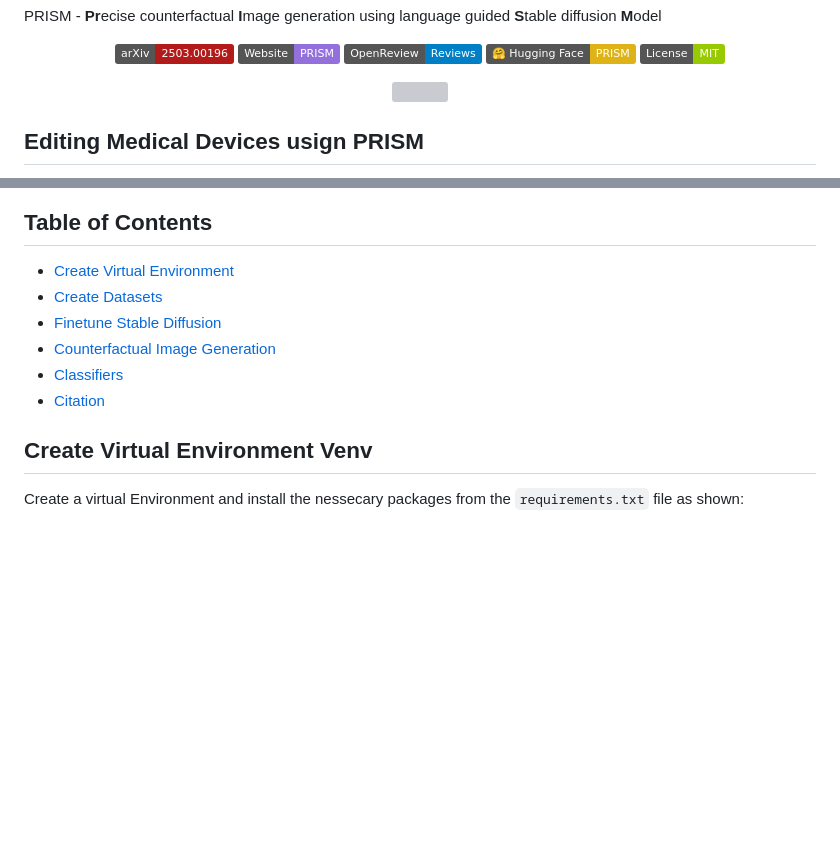
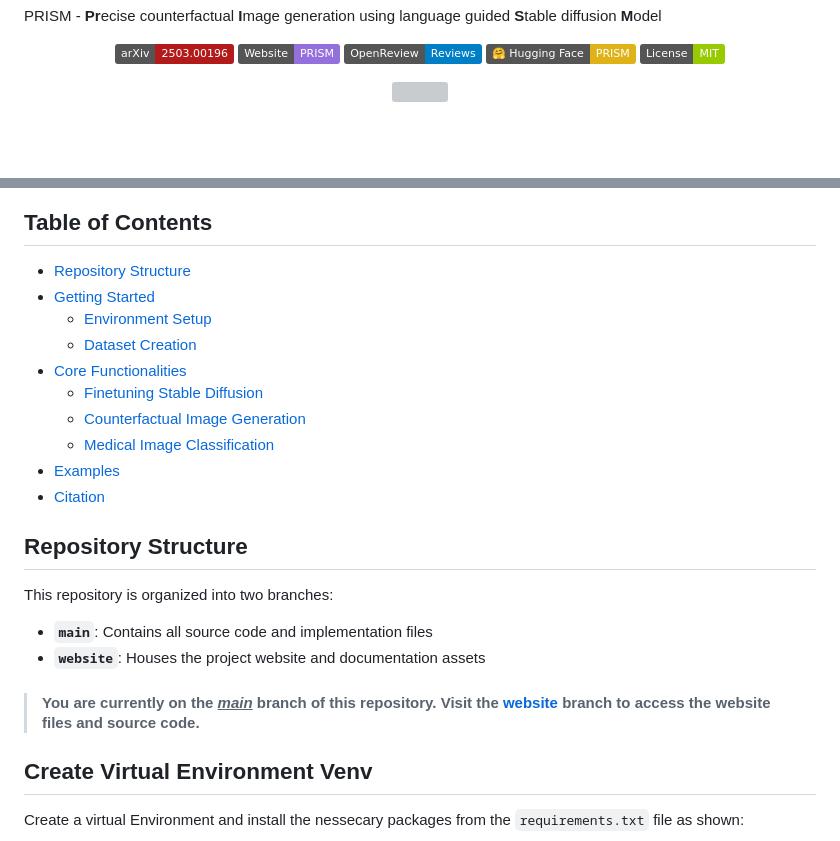
Before and after one commit to Amarkr1/PRISM, a Markdown page: README.md, 2 parts joined by grey strips. Drawn GitHub-style; badges without logos; blank space fills up the shorter version; grey boxes are pictures that could not be loaded.

```diff
--- a/README.md
+++ b/README.md
@@ -18,5 +18,4 @@ PRISM - **Pr**ecise counterfactual **I**mage generation using language guided **
 </picture>
 </p>
 
-## Editing Medical Devices usign PRISM
 
@@ -27,11 +22,25 @@ PRISM - **Pr**ecise counterfactual **I**mage generation using language guided **
 
 ## Table of Contents
-- [Create Virtual Environment](#create-virtual-environment-venv)
-- [Create Datasets](#create-datasets)
-- [Finetune Stable Diffusion](#finetune-stable-diffusion)
-- [Counterfactual Image Generation](#counterfactual-image-generation)
-- [Classifiers](#classifiers)
+- [Repository Structure](#repository-structure)
+- [Getting Started](#getting-started)
+  - [Environment Setup](#environment-setup)
+  - [Dataset Creation](#dataset-creation)
+- [Core Functionalities](#core-functionalities)
+  - [Finetuning Stable Diffusion](#finetune-stable-diffusion)
+  - [Counterfactual Image Generation](#counterfactual-image-generation)
+  - [Medical Image Classification](#classifiers)
+- [Examples](#examples)
 - [Citation](#citation)
+
+
+## Repository Structure
+
+This repository is organized into two branches:
+- **`main`**: Contains all source code and implementation files
+- **`website`**: Houses the project website and documentation assets
+
+> #### You are currently on the <u>*main*</u> branch of this repository. Visit the [website](https://github.com/Amarkr1/PRISM/tree/website) branch to access the website files and source code.
+
 
 ## Create Virtual Environment Venv
 Create a virtual Environment and install the nessecary packages from the `requirements.txt` file as shown:
```
Also changed, not shown: other parts of README.md (+12 -4 lines).
